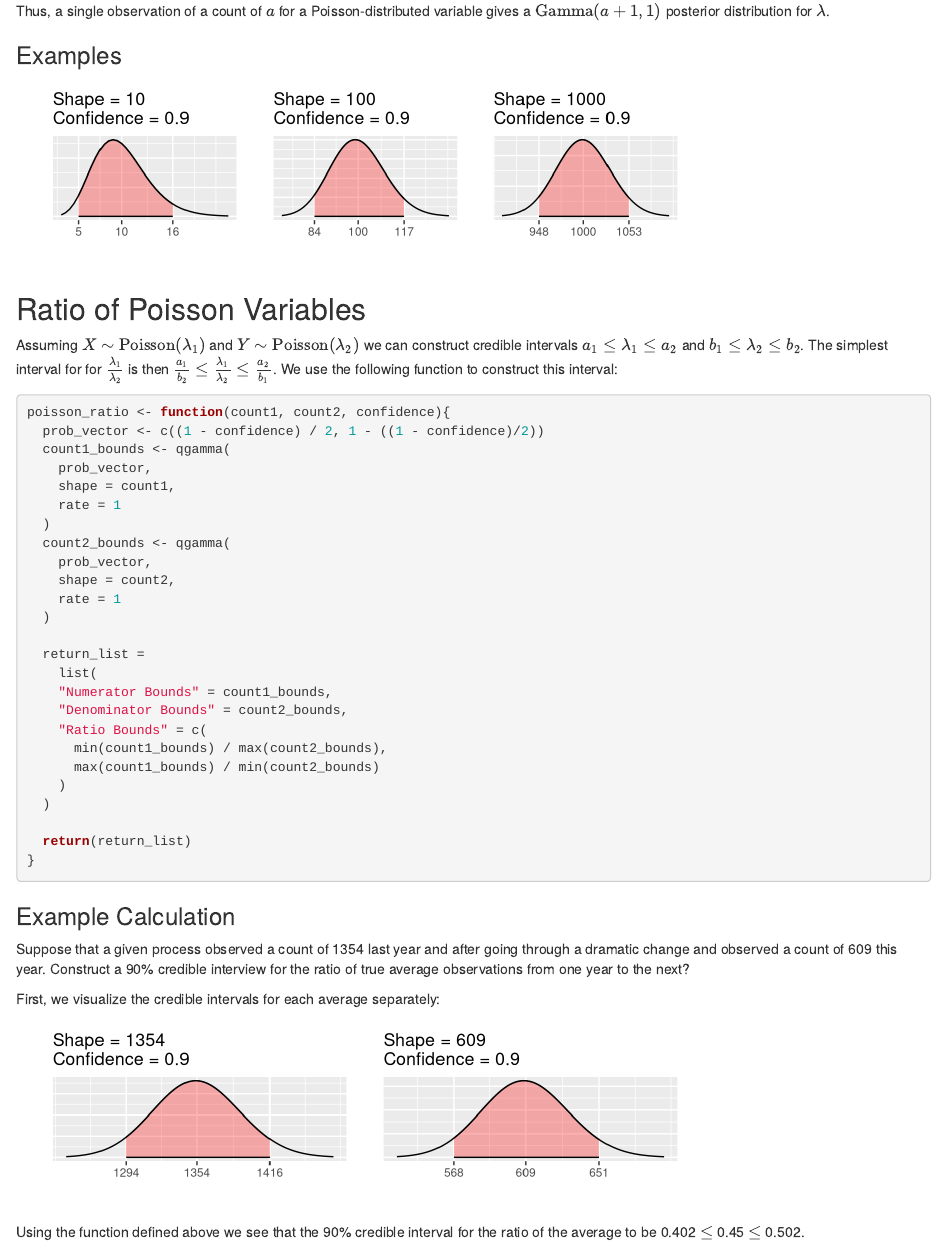
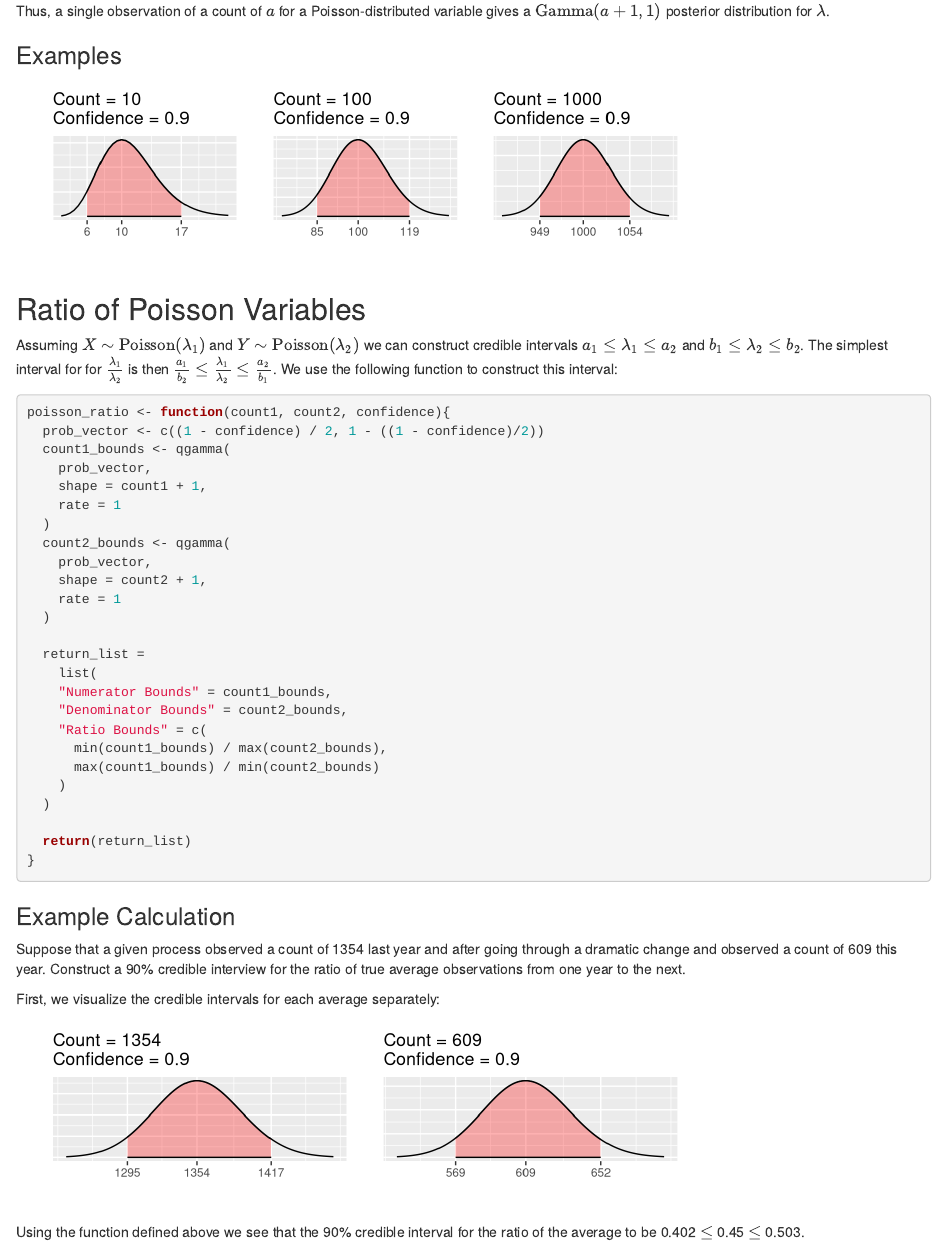
Before and after one commit to alex-ondrus/poisson-ratio, an R Markdown document (index.Rmd): the page in a window 1100 px wide, from 480 px down. Rendered offline with R 4.5, knitr and Pandoc, with nearby package versions.

Commit message:
Fixes typo: shape should be count + 1, not count

```diff
--- a/index.Rmd
+++ b/index.Rmd
@@ -12,10 +12,10 @@ library(ggfortify)
 library(patchwork)
 
 gen_single_plot_layer <- function(count_obs, confidence) {
-  shape <- count_obs
+  shape <- count_obs + 1
   lower_bound <- qgamma(
     p = (1 - confidence) / 2,
-    shape = count_obs,
+    shape = shape,
     rate = 1
   ) %>%
     floor()
@@ -35,7 +35,7 @@ gen_single_plot_layer <- function(count_obs, confidence) {
     fill = "red"
   ) +
     labs(title = paste(
-      paste("Shape =", shape),
+      paste("Count =", count_obs),
       paste("Confidence =", confidence),
       sep = "\n"
     )) +
@@ -99,12 +99,12 @@ poisson_ratio <- function(count1, count2, confidence){
   prob_vector <- c((1 - confidence) / 2, 1 - ((1 - confidence)/2))
   count1_bounds <- qgamma(
     prob_vector,
-    shape = count1,
+    shape = count1 + 1,
     rate = 1
   )
   count2_bounds <- qgamma(
     prob_vector,
-    shape = count2,
+    shape = count2 + 1,
     rate = 1
   )
 
@@ -124,7 +124,7 @@ poisson_ratio <- function(count1, count2, confidence){
 
 ### Example Calculation
 
-Suppose that a given process observed a count of 1354 last year and after going through a dramatic change and observed a count of 609 this year. Construct a 90% credible interview for the ratio of true average observations from one year to the next?
+Suppose that a given process observed a count of 1354 last year and after going through a dramatic change and observed a count of 609 this year. Construct a 90% credible interview for the ratio of true average observations from one year to the next.
 
 First, we visualize the credible intervals for each average separately:
 
```
Also changed, not shown: index.html.
